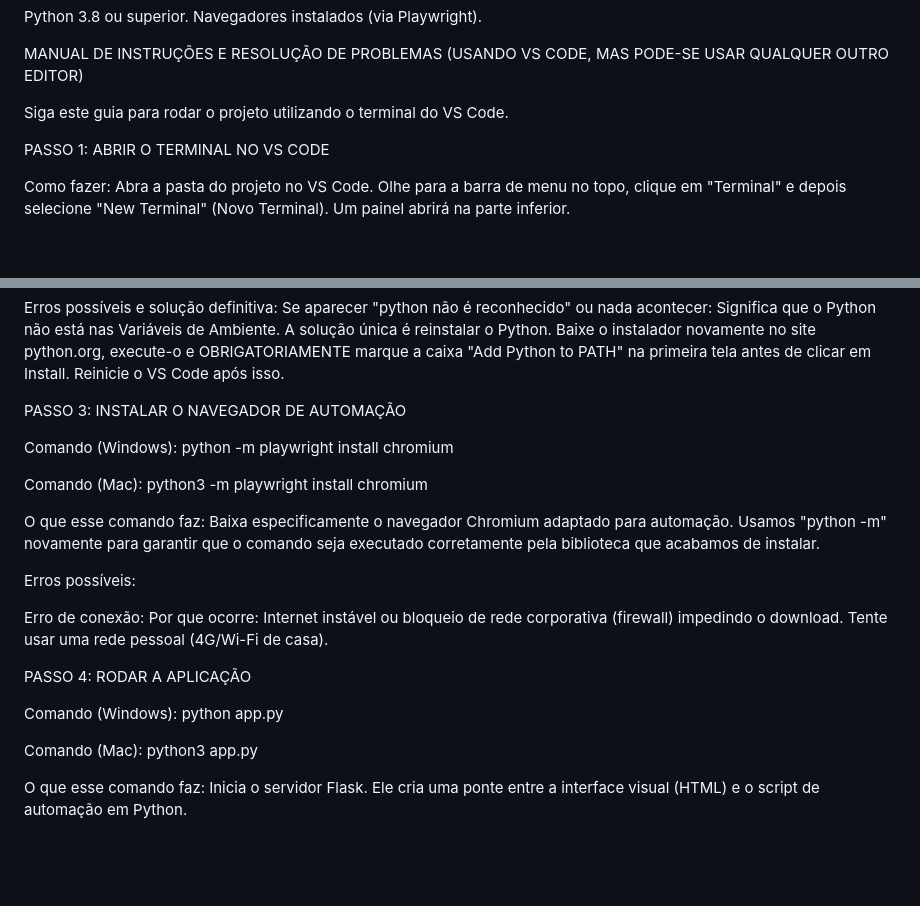
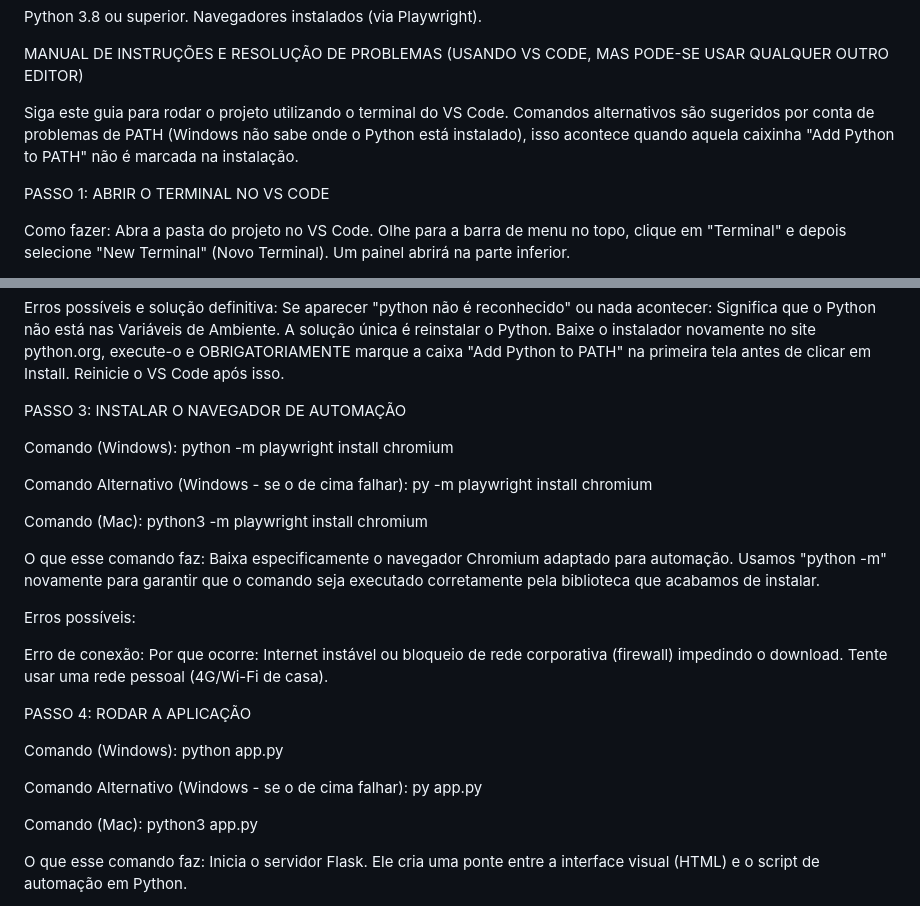
Before and after one commit to allanschwenck/desafio-tecnico-origenow, a Markdown page: README.md, 2 parts joined by grey strips. Drawn GitHub-style; blank space fills up the shorter version.

```diff
--- a/README.md
+++ b/README.md
@@ -17,6 +17,7 @@ Python 3.8 ou superior. Navegadores instalados (via Playwright).
 MANUAL DE INSTRUÇÕES E RESOLUÇÃO DE PROBLEMAS (USANDO VS CODE, MAS PODE-SE USAR QUALQUER OUTRO EDITOR)
 
 Siga este guia para rodar o projeto utilizando o terminal do VS Code.
+Comandos alternativos são sugeridos por conta de problemas de PATH (Windows não sabe onde o Python está instalado), isso acontece quando aquela caixinha "Add Python to PATH" não é marcada na instalação.
 
 PASSO 1: ABRIR O TERMINAL NO VS CODE
 
@@ -40,6 +41,8 @@ PASSO 3: INSTALAR O NAVEGADOR DE AUTOMAÇÃO
 
 Comando (Windows): python -m playwright install chromium
 
+Comando Alternativo (Windows - se o de cima falhar): py -m playwright install chromium
+
 Comando (Mac): python3 -m playwright install chromium
 
 O que esse comando faz: Baixa especificamente o navegador Chromium adaptado para automação. Usamos "python -m" novamente para garantir que o comando seja executado corretamente pela biblioteca que acabamos de instalar.
@@ -51,6 +54,8 @@ Erro de conexão: Por que ocorre: Internet instável ou bloqueio de rede corpora
 PASSO 4: RODAR A APLICAÇÃO
 
 Comando (Windows): python app.py
+
+Comando Alternativo (Windows - se o de cima falhar): py app.py
 
 Comando (Mac): python3 app.py
 
```
